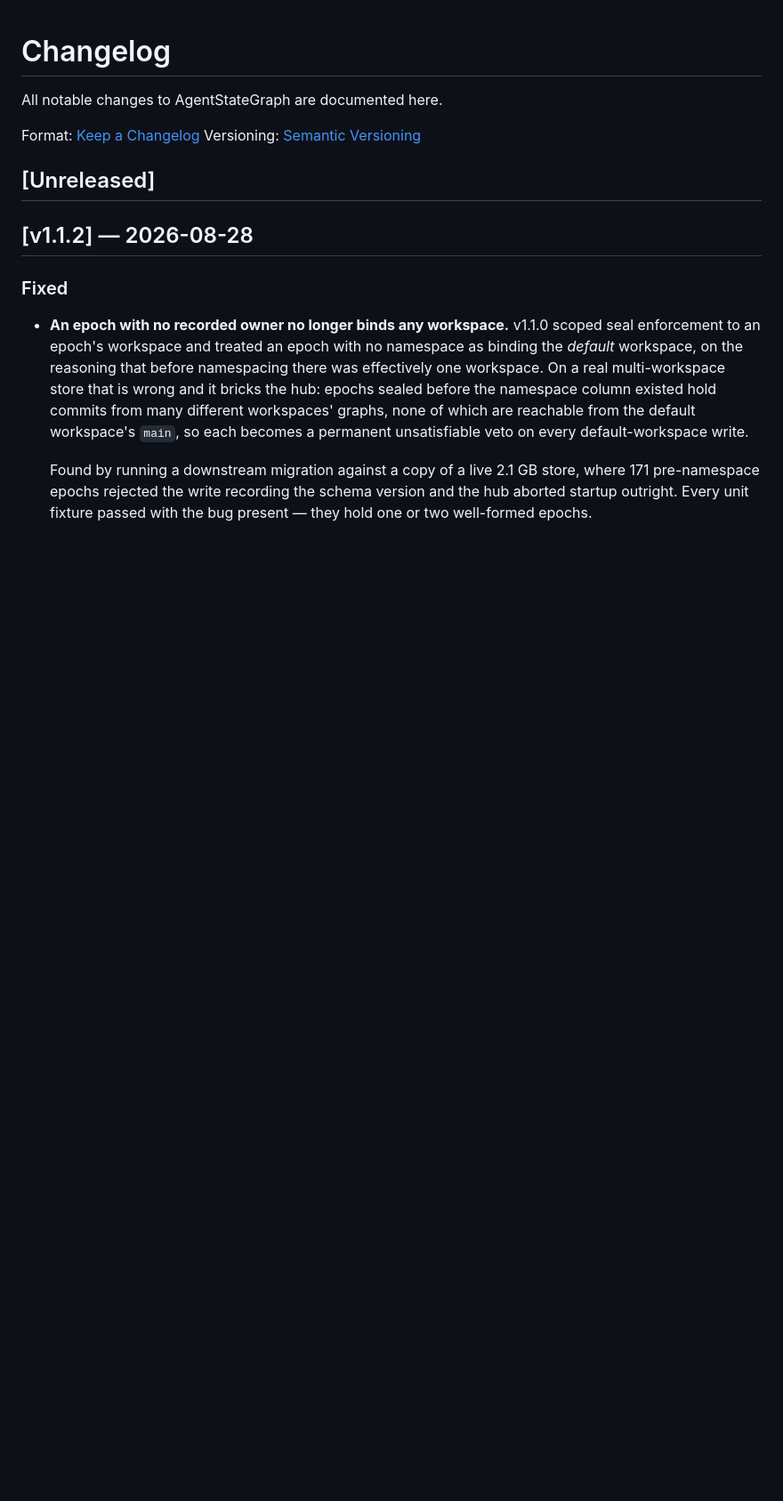
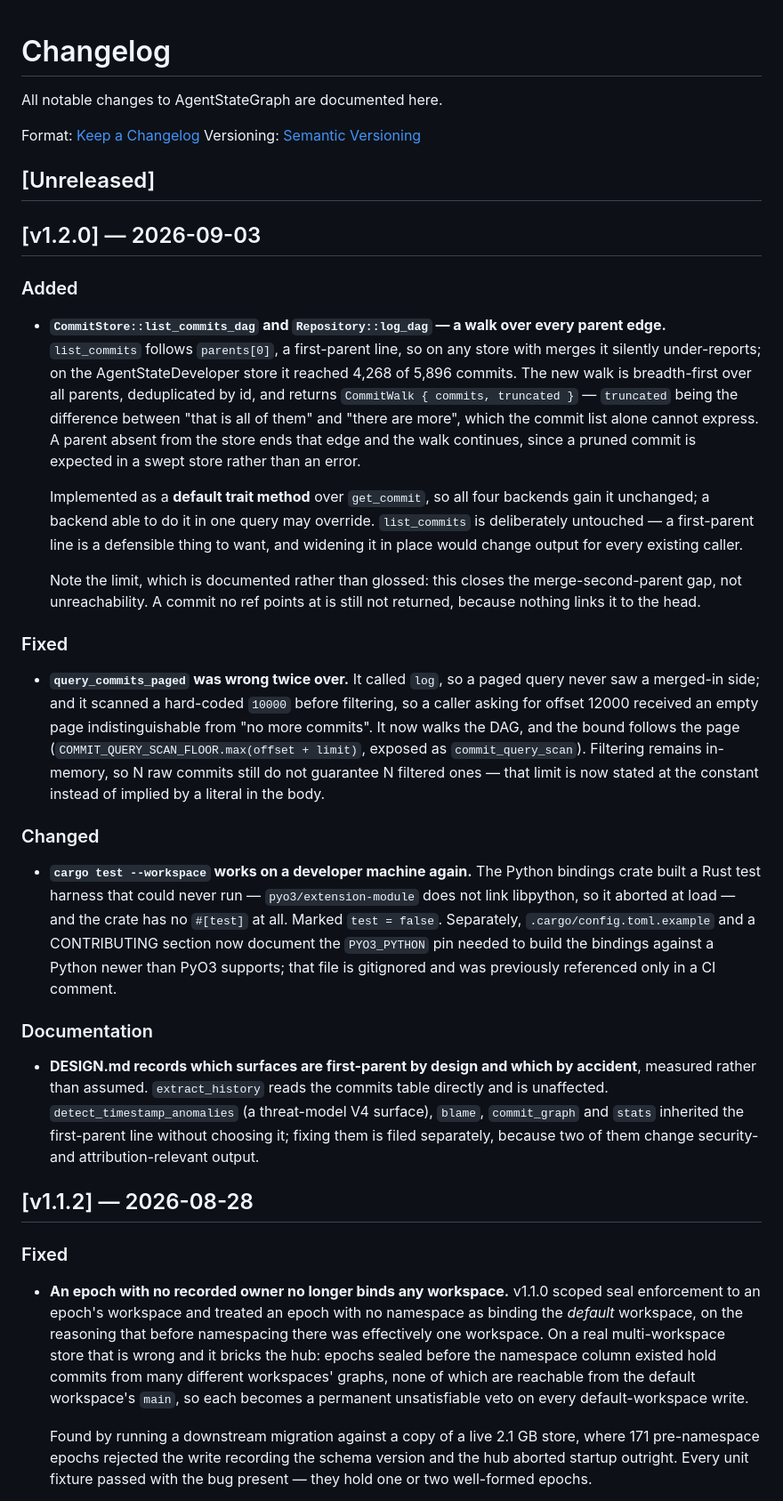
Before and after one commit to agentstatelabs/agentstategraph, a Markdown page: CHANGELOG.md, the part around the change. Shown at 89% size. Drawn GitHub-style; blank space fills up the shorter version.

Commit message:
docs(changelog): v1.2.0 — full-DAG commit walk
Co-Authored-By: Claude Opus 5 <noreply@anthropic.com>

```diff
--- a/CHANGELOG.md
+++ b/CHANGELOG.md
@@ -6,6 +6,25 @@ Format: [Keep a Changelog](https://keepachangelog.com/en/1.1.0/)
 Versioning: [Semantic Versioning](https://semver.org/spec/v2.0.0.html)
 
 ## [Unreleased]
+
+## [v1.2.0] — 2026-09-03
+
+### Added
+- **`CommitStore::list_commits_dag` and `Repository::log_dag` — a walk over every parent edge.** `list_commits` follows `parents[0]`, a first-parent line, so on any store with merges it silently under-reports; on the AgentStateDeveloper store it reached 4,268 of 5,896 commits. The new walk is breadth-first over all parents, deduplicated by id, and returns `CommitWalk { commits, truncated }` — `truncated` being the difference between "that is all of them" and "there are more", which the commit list alone cannot express. A parent absent from the store ends that edge and the walk continues, since a pruned commit is expected in a swept store rather than an error.
+
+  Implemented as a **default trait method** over `get_commit`, so all four backends gain it unchanged; a backend able to do it in one query may override. `list_commits` is deliberately untouched — a first-parent line is a defensible thing to want, and widening it in place would change output for every existing caller.
+
+  Note the limit, which is documented rather than glossed: this closes the merge-second-parent gap, not unreachability. A commit no ref points at is still not returned, because nothing links it to the head.
+
+### Fixed
+- **`query_commits_paged` was wrong twice over.** It called `log`, so a paged query never saw a merged-in side; and it scanned a hard-coded `10000` before filtering, so a caller asking for offset 12000 received an empty page indistinguishable from "no more commits". It now walks the DAG, and the bound follows the page (`COMMIT_QUERY_SCAN_FLOOR.max(offset + limit)`, exposed as `commit_query_scan`). Filtering remains in-memory, so N raw commits still do not guarantee N filtered ones — that limit is now stated at the constant instead of implied by a literal in the body.
+
+### Changed
+- **`cargo test --workspace` works on a developer machine again.** The Python bindings crate built a Rust test harness that could never run — `pyo3/extension-module` does not link libpython, so it aborted at load — and the crate has no `#[test]` at all. Marked `test = false`. Separately, `.cargo/config.toml.example` and a CONTRIBUTING section now document the `PYO3_PYTHON` pin needed to build the bindings against a Python newer than PyO3 supports; that file is gitignored and was previously referenced only in a CI comment.
+
+### Documentation
+- **DESIGN.md records which surfaces are first-parent by design and which by accident**, measured rather than assumed. `extract_history` reads the commits table directly and is unaffected. `detect_timestamp_anomalies` (a threat-model V4 surface), `blame`, `commit_graph` and `stats` inherited the first-parent line without choosing it; fixing them is filed separately, because two of them change security- and attribution-relevant output.
+
 
 ## [v1.1.2] — 2026-08-28
 
```
